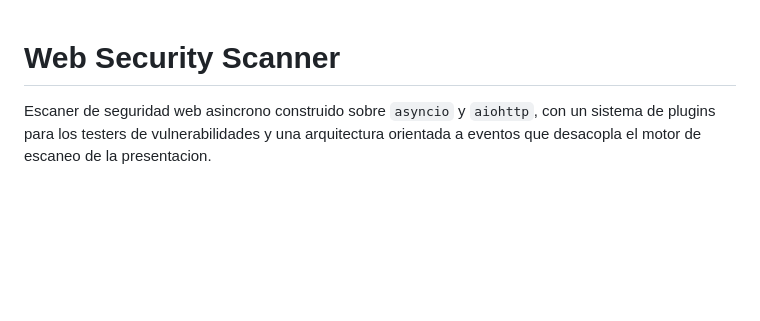
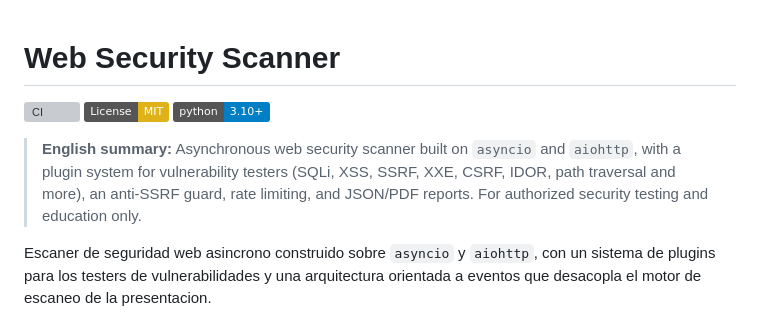
Before and after one commit to Luis000923/Web_security_scanner, a Markdown page: README.md, the part around the change. Drawn GitHub-style; badges without logos; blank space fills up the shorter version; grey boxes are pictures that could not be loaded.

Commit message:
README: add CI/license badges and English summary
Co-Authored-By: Claude Sonnet 5.5 <noreply@anthropic.com>
Claude-Session: https://claude.ai/code/session_01Dtvk1xtnEZaenghNHMqRF1

```diff
--- a/README.md
+++ b/README.md
@@ -1,4 +1,10 @@
 # Web Security Scanner
+
+[![CI](https://github.com/Luis000923/Web_security_scanner/actions/workflows/ci.yml/badge.svg)](https://github.com/Luis000923/Web_security_scanner/actions/workflows/ci.yml)
+[![License: MIT](https://img.shields.io/badge/License-MIT-yellow.svg)](LICENSE)
+![Python](https://img.shields.io/badge/python-3.10%2B-blue)
+
+> **English summary:** Asynchronous web security scanner built on `asyncio` and `aiohttp`, with a plugin system for vulnerability testers (SQLi, XSS, SSRF, XXE, CSRF, IDOR, path traversal and more), an anti-SSRF guard, rate limiting, and JSON/PDF reports. For authorized security testing and education only.
 
 Escaner de seguridad web asincrono construido sobre `asyncio` y `aiohttp`, con
 un sistema de plugins para los testers de vulnerabilidades y una arquitectura
```
